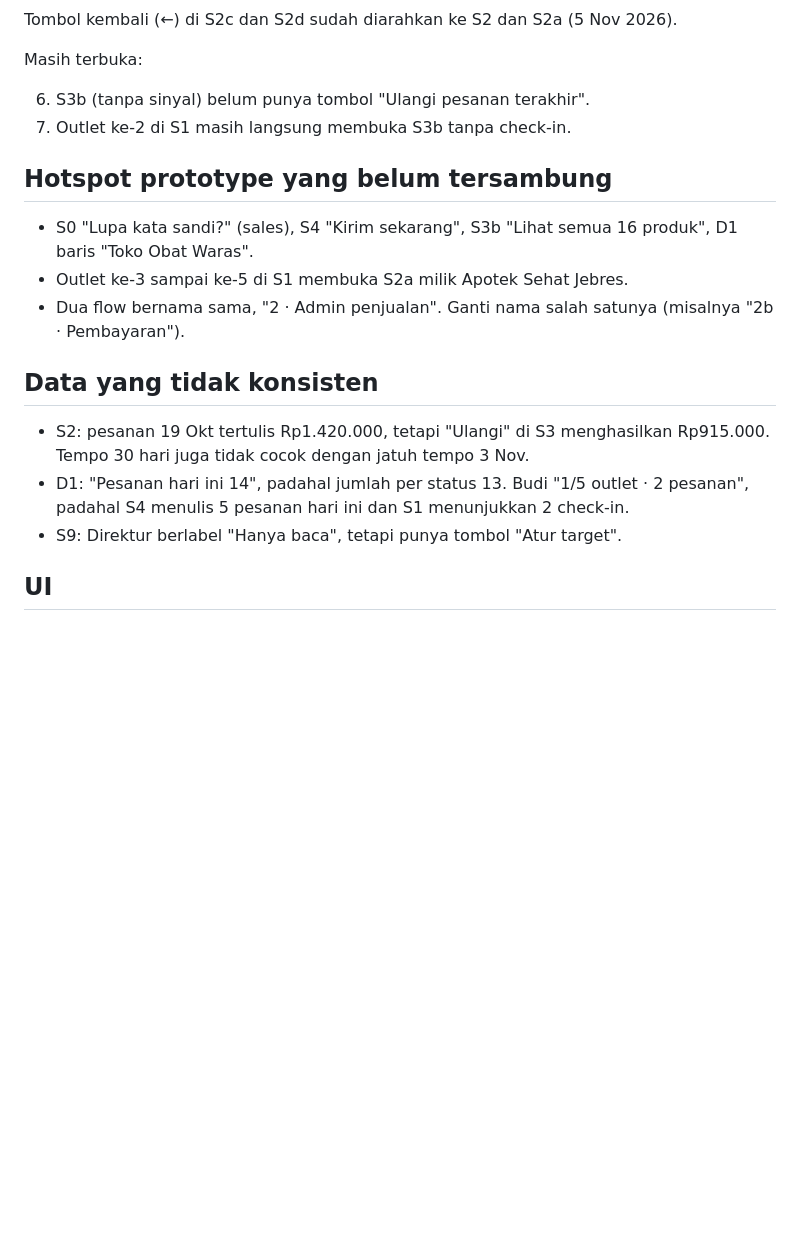
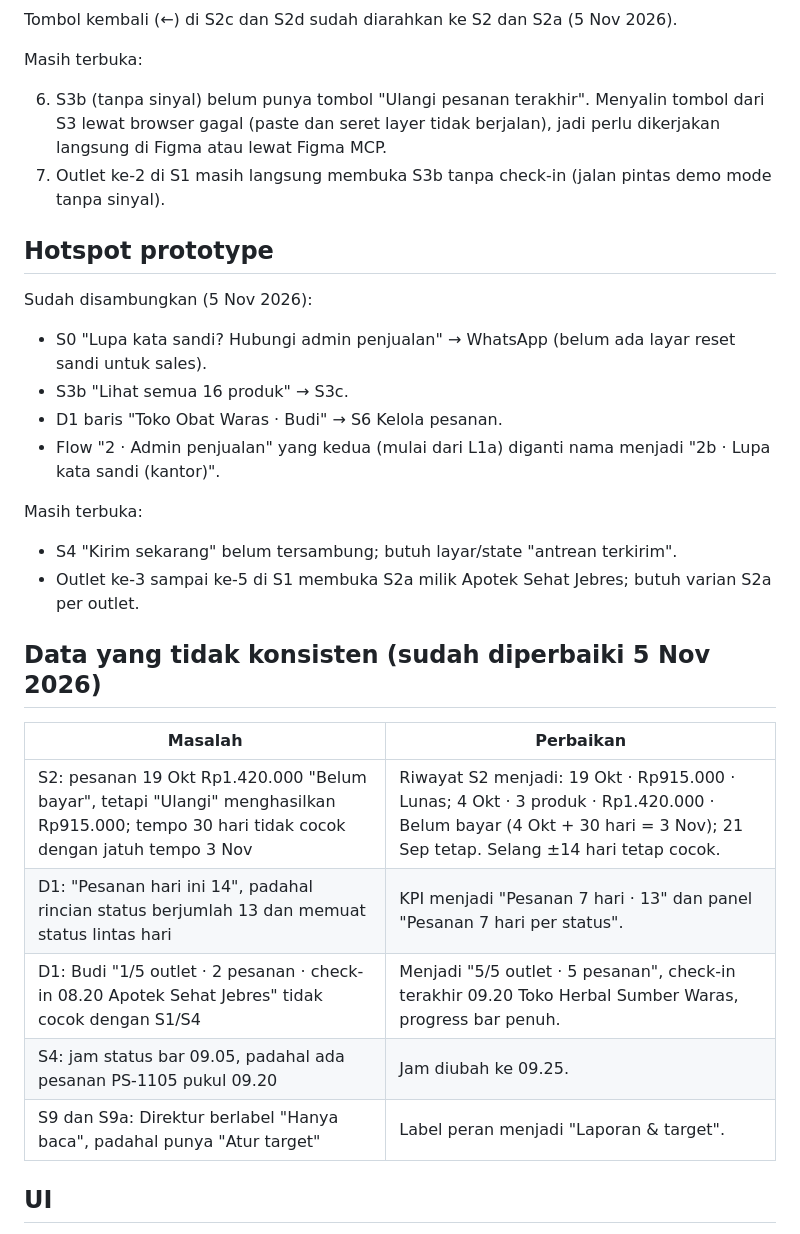
Before and after one commit to glayOne23/drpps_hackathon_2026, a Markdown page: proyek/arb-02/review-figma-hifi-v2.md, the part around the change. Drawn GitHub-style; blank space fills up the shorter version.

Commit message:
[feature] review figma: data konsisten, hotspot, nama flow
- Catat perbaikan data di Figma: riwayat pesanan S2, KPI dan baris Budi di D1,
  jam status bar S4, label peran direktur S9/S9a.
- Catat hotspot yang disambungkan (S0, S3b, D1) dan nama flow 2b.
- Perbarui daftar yang masih terbuka (Ulangi di S3b, Kirim sekarang S4,
  outlet 3-5 di S1).

Co-Authored-By: Claude Opus 5.5 <noreply@anthropic.com>

```diff
--- a/proyek/arb-02/review-figma-hifi-v2.md
+++ b/proyek/arb-02/review-figma-hifi-v2.md
@@ -31,20 +31,32 @@ Tombol kembali (←) di S2c dan S2d sudah diarahkan ke S2 dan S2a (5 Nov 2026).
 
 Masih terbuka:
 
-6. S3b (tanpa sinyal) belum punya tombol "Ulangi pesanan terakhir".
-7. Outlet ke-2 di S1 masih langsung membuka S3b tanpa check-in.
+6. S3b (tanpa sinyal) belum punya tombol "Ulangi pesanan terakhir". Menyalin tombol dari S3 lewat browser gagal (paste dan seret layer tidak berjalan), jadi perlu dikerjakan langsung di Figma atau lewat Figma MCP.
+7. Outlet ke-2 di S1 masih langsung membuka S3b tanpa check-in (jalan pintas demo mode tanpa sinyal).
 
-## Hotspot prototype yang belum tersambung
+## Hotspot prototype
 
-- S0 "Lupa kata sandi?" (sales), S4 "Kirim sekarang", S3b "Lihat semua 16 produk", D1 baris "Toko Obat Waras".
-- Outlet ke-3 sampai ke-5 di S1 membuka S2a milik Apotek Sehat Jebres.
-- Dua flow bernama sama, "2 · Admin penjualan". Ganti nama salah satunya (misalnya "2b · Pembayaran").
+Sudah disambungkan (5 Nov 2026):
 
-## Data yang tidak konsisten
+- S0 "Lupa kata sandi? Hubungi admin penjualan" → WhatsApp (belum ada layar reset sandi untuk sales).
+- S3b "Lihat semua 16 produk" → S3c.
+- D1 baris "Toko Obat Waras · Budi" → S6 Kelola pesanan.
+- Flow "2 · Admin penjualan" yang kedua (mulai dari L1a) diganti nama menjadi "2b · Lupa kata sandi (kantor)".
 
-- S2: pesanan 19 Okt tertulis Rp1.420.000, tetapi "Ulangi" di S3 menghasilkan Rp915.000. Tempo 30 hari juga tidak cocok dengan jatuh tempo 3 Nov.
-- D1: "Pesanan hari ini 14", padahal jumlah per status 13. Budi "1/5 outlet · 2 pesanan", padahal S4 menulis 5 pesanan hari ini dan S1 menunjukkan 2 check-in.
-- S9: Direktur berlabel "Hanya baca", tetapi punya tombol "Atur target".
+Masih terbuka:
+
+- S4 "Kirim sekarang" belum tersambung; butuh layar/state "antrean terkirim".
+- Outlet ke-3 sampai ke-5 di S1 membuka S2a milik Apotek Sehat Jebres; butuh varian S2a per outlet.
+
+## Data yang tidak konsisten (sudah diperbaiki 5 Nov 2026)
+
+| Masalah | Perbaikan |
+|---|---|
+| S2: pesanan 19 Okt Rp1.420.000 "Belum bayar", tetapi "Ulangi" menghasilkan Rp915.000; tempo 30 hari tidak cocok dengan jatuh tempo 3 Nov | Riwayat S2 menjadi: 19 Okt · Rp915.000 · Lunas; 4 Okt · 3 produk · Rp1.420.000 · Belum bayar (4 Okt + 30 hari = 3 Nov); 21 Sep tetap. Selang ±14 hari tetap cocok. |
+| D1: "Pesanan hari ini 14", padahal rincian status berjumlah 13 dan memuat status lintas hari | KPI menjadi "Pesanan 7 hari · 13" dan panel "Pesanan 7 hari per status". |
+| D1: Budi "1/5 outlet · 2 pesanan · check-in 08.20 Apotek Sehat Jebres" tidak cocok dengan S1/S4 | Menjadi "5/5 outlet · 5 pesanan", check-in terakhir 09.20 Toko Herbal Sumber Waras, progress bar penuh. |
+| S4: jam status bar 09.05, padahal ada pesanan PS-1105 pukul 09.20 | Jam diubah ke 09.25. |
+| S9 dan S9a: Direktur berlabel "Hanya baca", padahal punya "Atur target" | Label peran menjadi "Laporan & target". |
 
 ## UI
 
```
